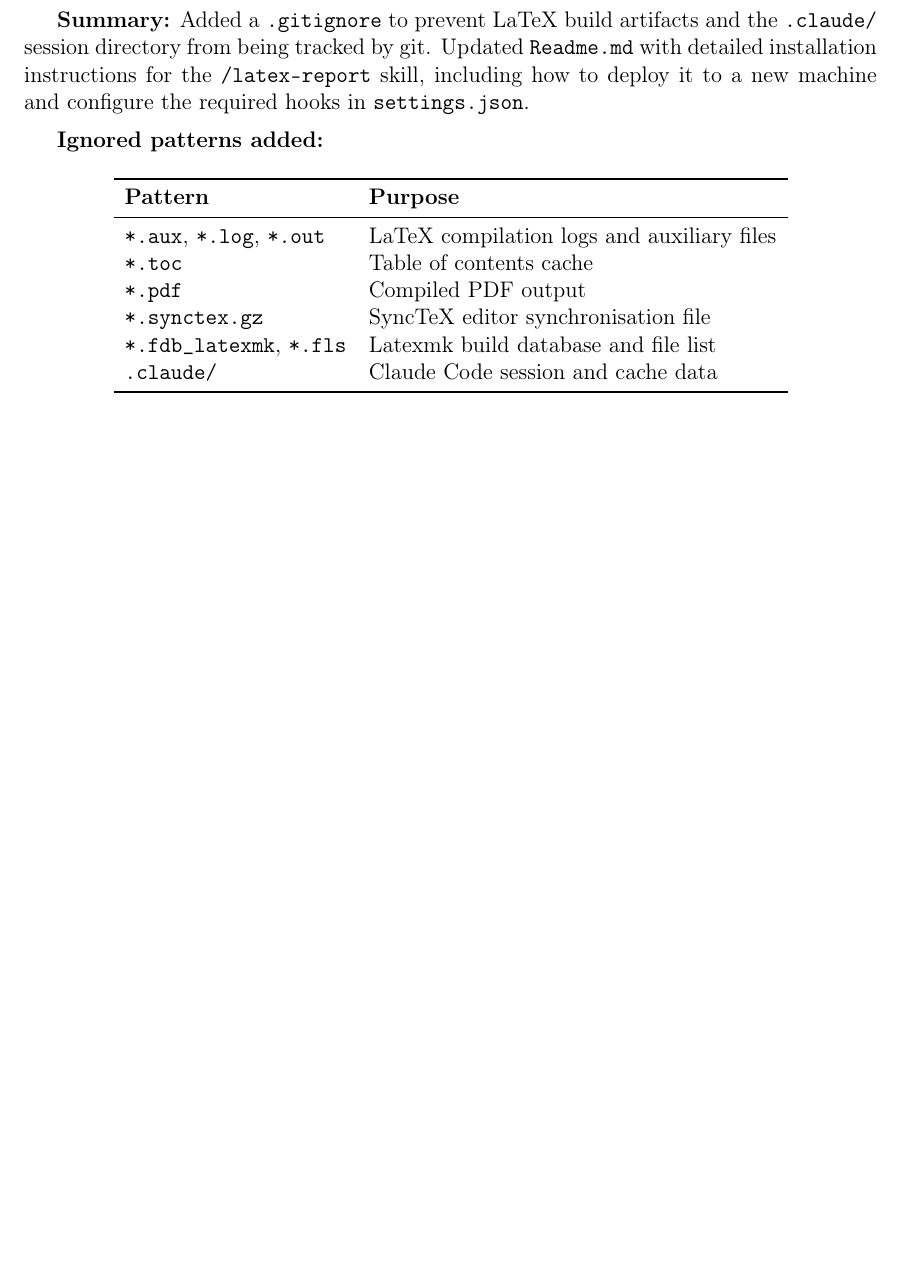
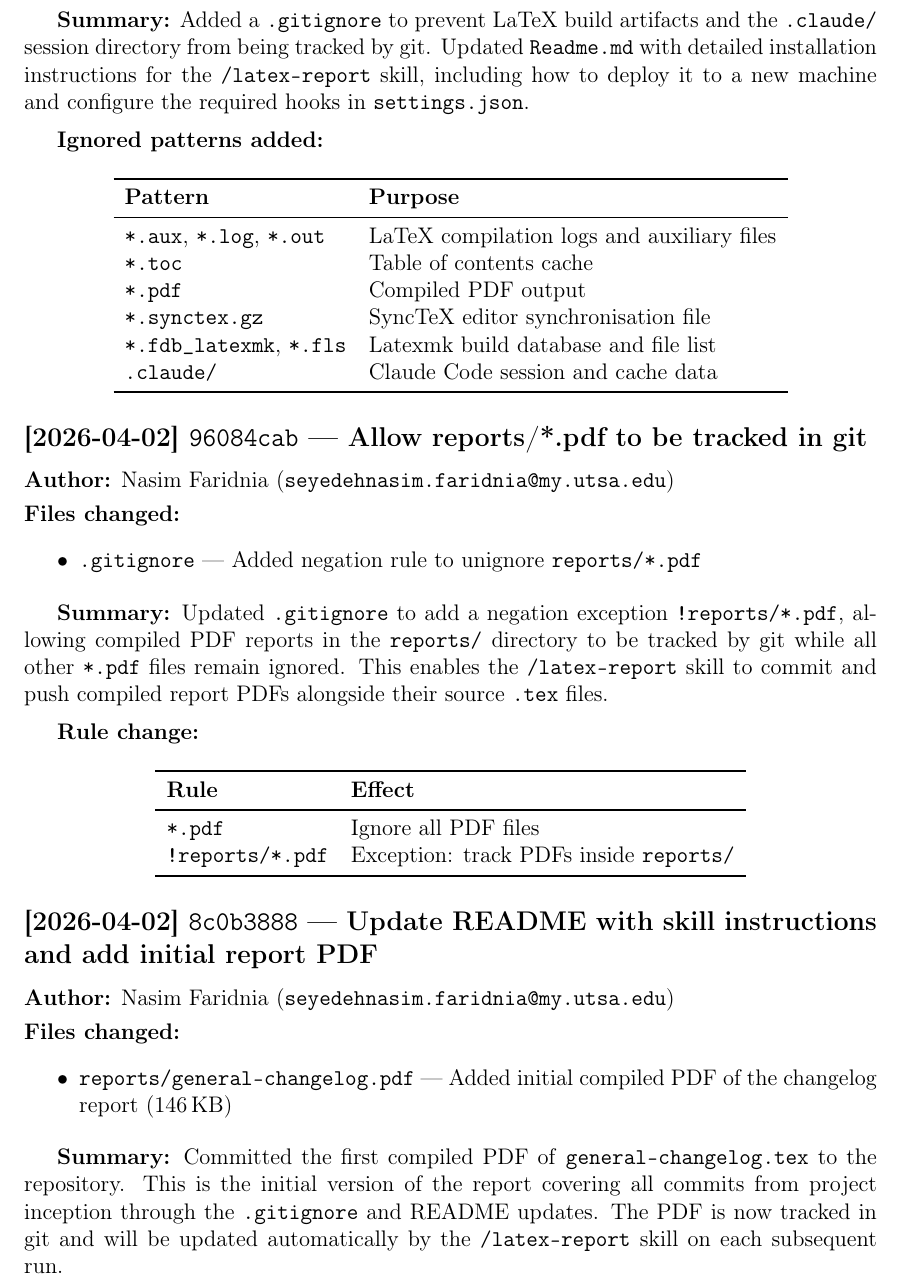
Before and after one commit to NassimF/latex-test-report, a LaTeX document (reports/general-changelog.tex): part of page 3 of 3, cut so that both start at the same text, the shorter picture padded with empty space. Compiled offline with pdfLaTeX.

Commit message:
docs: update general-changelog report through 8c0b3888 # latex-report-update

```diff
--- a/reports/general-changelog.tex
+++ b/reports/general-changelog.tex
@@ -107,5 +107,49 @@ how to deploy it to a new machine and configure the required hooks in \texttt{se
 \end{tabular}
 \end{center}
 
+% ──────────────────────────────────────────────────────────
+\subsection*{[2026-04-02] \texttt{96084cab} --- Allow reports/*.pdf to be tracked in git}
+
+\textbf{Author:} Nasim Faridnia (\texttt{seyedehnasim.faridnia@my.utsa.edu}) \\[0.3em]
+\textbf{Files changed:}
+\begin{itemize}
+  \item \texttt{.gitignore} --- Added negation rule to unignore \texttt{reports/*.pdf}
+\end{itemize}
+
+\vspace{0.3em}
+\textbf{Summary:} Updated \texttt{.gitignore} to add a negation exception \texttt{!reports/*.pdf},
+allowing compiled PDF reports in the \texttt{reports/} directory to be tracked by git while
+all other \texttt{*.pdf} files remain ignored. This enables the \texttt{/latex-report} skill
+to commit and push compiled report PDFs alongside their source \texttt{.tex} files.
+
+\vspace{0.5em}
+\textbf{Rule change:}
+
+\begin{center}
+\begin{tabular}{ll}
+\toprule
+\textbf{Rule} & \textbf{Effect} \\
+\midrule
+\texttt{*.pdf} & Ignore all PDF files \\
+\texttt{!reports/*.pdf} & Exception: track PDFs inside \texttt{reports/} \\
+\bottomrule
+\end{tabular}
+\end{center}
+
+% ──────────────────────────────────────────────────────────
+\subsection*{[2026-04-02] \texttt{8c0b3888} --- Update README with skill instructions and add initial report PDF}
+
+\textbf{Author:} Nasim Faridnia (\texttt{seyedehnasim.faridnia@my.utsa.edu}) \\[0.3em]
+\textbf{Files changed:}
+\begin{itemize}
+  \item \texttt{reports/general-changelog.pdf} --- Added initial compiled PDF of the changelog report (146\,KB)
+\end{itemize}
+
+\vspace{0.3em}
+\textbf{Summary:} Committed the first compiled PDF of \texttt{general-changelog.tex} to the
+repository. This is the initial version of the report covering all commits from project
+inception through the \texttt{.gitignore} and README updates. The PDF is now tracked in git
+and will be updated automatically by the \texttt{/latex-report} skill on each subsequent run.
+
 \end{document}
-% LATEX-REPORT-STATE: {"last_commit": "fdc380f3adbd6d1289defbca4a79ee666ae11930", "repo": "https://github.com/NassimF/latex-test-report", "updated": "2026-04-02"}
+% LATEX-REPORT-STATE: {"last_commit": "8c0b388857b736654da6dee5a0098d22c1516bf9", "repo": "https://github.com/NassimF/latex-test-report", "updated": "2026-04-02"}
```
Also changed, not shown: reports/general-changelog.pdf.
